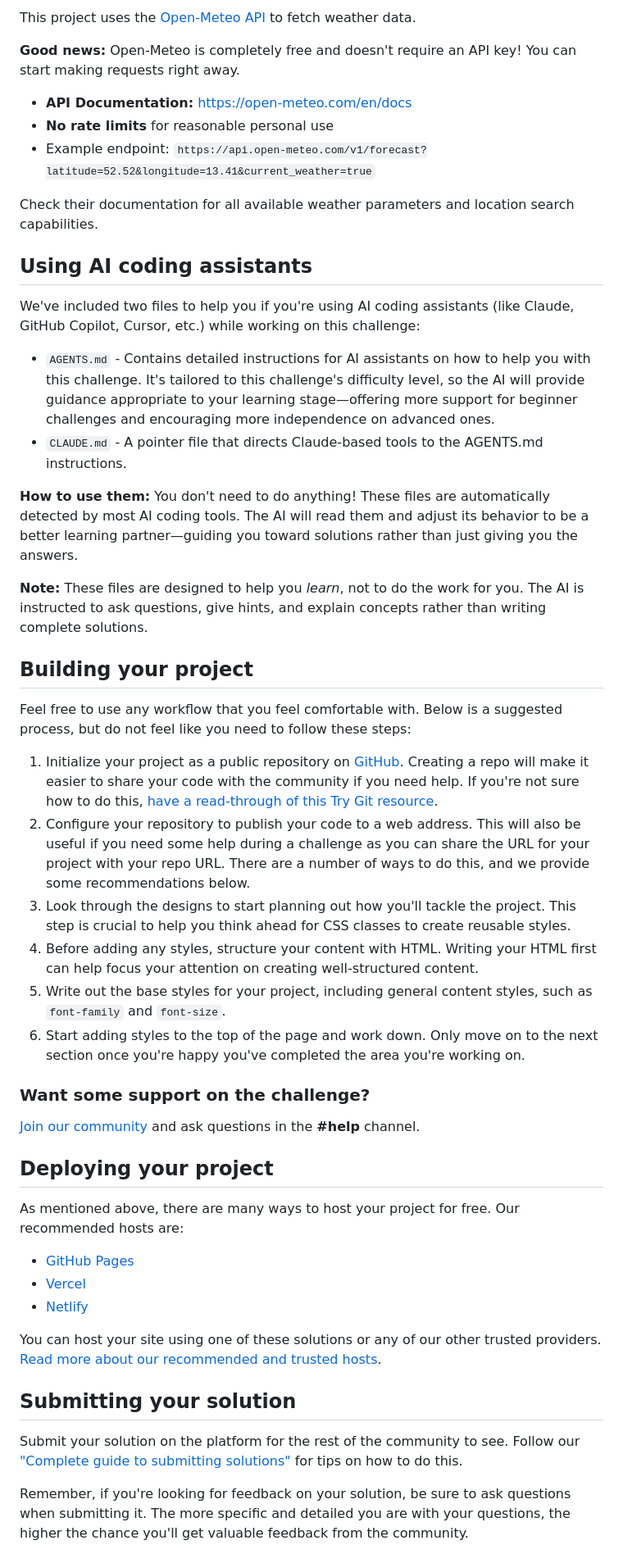
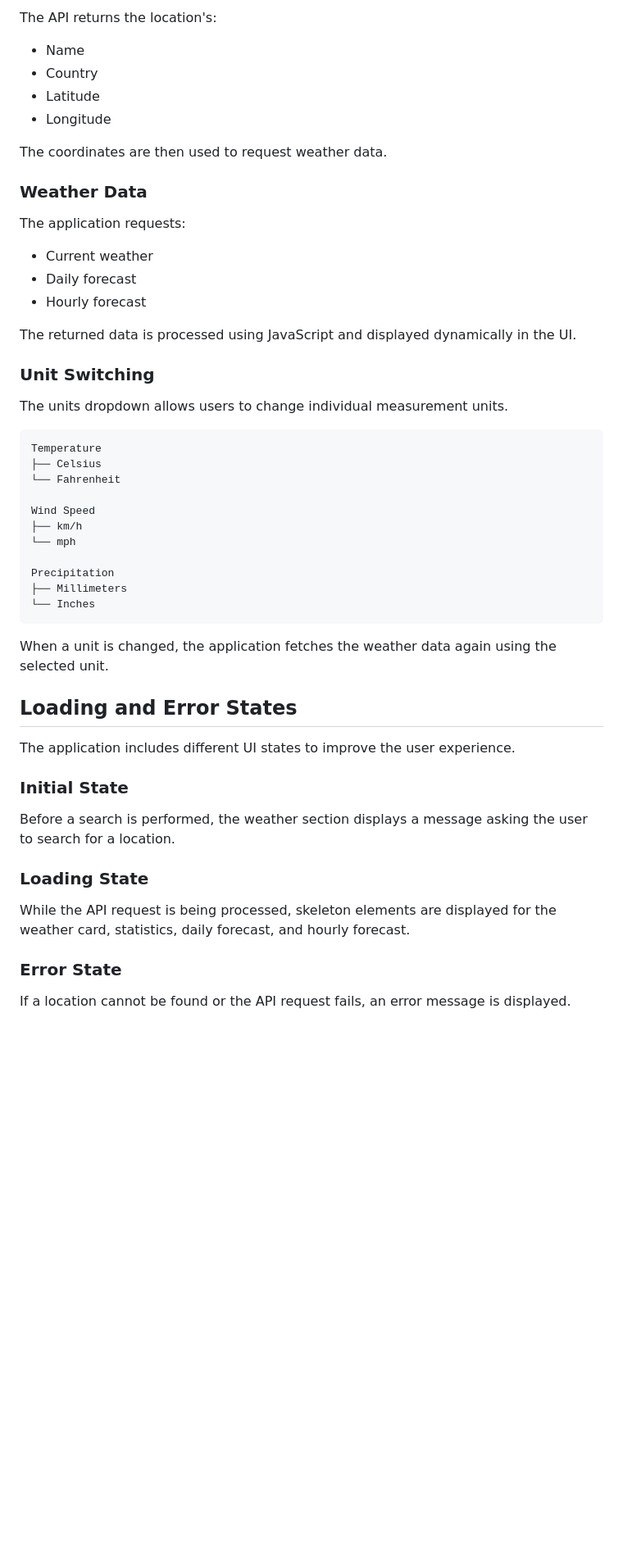
Before and after one commit to jzzmiiinn/Weather-App-, a Markdown page: README.md, the part around one of its changes. Shown at 82% size. Rendered like a GitHub page; blank space fills up the shorter version.

````diff
--- a/README.md
+++ b/README.md
@@ -46,53 +60,56 @@ Your task is to build out the project to the designs inside the `/design` folder
 
-This project uses the [Open-Meteo API](https://open-meteo.com/) to fetch weather data.
+The API returns the location's:
 
-**Good news:** Open-Meteo is completely free and doesn't require an API key! You can start making requests right away.
+* Name
+* Country
+* Latitude
+* Longitude
 
-- **API Documentation:** [https://open-meteo.com/en/docs](https://open-meteo.com/en/docs)
-- **No rate limits** for reasonable personal use
-- Example endpoint: `https://api.open-meteo.com/v1/forecast?latitude=52.52&longitude=13.41&current_weather=true`
+The coordinates are then used to request weather data.
 
-Check their documentation for all available weather parameters and location search capabilities.
+### Weather Data
 
-## Using AI coding assistants
+The application requests:
 
-We've included two files to help you if you're using AI coding assistants (like Claude, GitHub Copilot, Cursor, etc.) while working on this challenge:
+* Current weather
+* Daily forecast
+* Hourly forecast
 
-- `AGENTS.md` - Contains detailed instructions for AI assistants on how to help you with this challenge. It's tailored to this challenge's difficulty level, so the AI will provide guidance appropriate to your learning stage—offering more support for beginner challenges and encouraging more independence on advanced ones.
-- `CLAUDE.md` - A pointer file that directs Claude-based tools to the AGENTS.md instructions.
+The returned data is processed using JavaScript and displayed dynamically in the UI.
 
-**How to use them:** You don't need to do anything! These files are automatically detected by most AI coding tools. The AI will read them and adjust its behavior to be a better learning partner—guiding you toward solutions rather than just giving you the answers.
+### Unit Switching
 
-**Note:** These files are designed to help you *learn*, not to do the work for you. The AI is instructed to ask questions, give hints, and explain concepts rather than writing complete solutions.
+The units dropdown allows users to change individual measurement units.
 
-## Building your project
+```text
+Temperature
+├── Celsius
+└── Fahrenheit
 
-Feel free to use any workflow that you feel comfortable with. Below is a suggested process, but do not feel like you need to follow these steps:
+Wind Speed
+├── km/h
+└── mph
 
-1. Initialize your project as a public repository on [GitHub](https://github.com/). Creating a repo will make it easier to share your code with the community if you need help. If you're not sure how to do this, [have a read-through of this Try Git resource](https://try.github.io/).
-2. Configure your repository to publish your code to a web address. This will also be useful if you need some help during a challenge as you can share the URL for your project with your repo URL. There are a number of ways to do this, and we provide some recommendations below.
-3. Look through the designs to start planning out how you'll tackle the project. This step is crucial to help you think ahead for CSS classes to create reusable styles.
-4. Before adding any styles, structure your content with HTML. Writing your HTML first can help focus your attention on creating well-structured content.
-5. Write out the base styles for your project, including general content styles, such as `font-family` and `font-size`.
-6. Start adding styles to the top of the page and work down. Only move on to the next section once you're happy you've completed the area you're working on.
+Precipitation
+├── Millimeters
+└── Inches
+```
 
-### Want some support on the challenge?
+When a unit is changed, the application fetches the weather data again using the selected unit.
 
-[Join our community](https://www.frontendmentor.io/community) and ask questions in the **#help** channel.
+## Loading and Error States
 
-## Deploying your project
+The application includes different UI states to improve the user experience.
 
-As mentioned above, there are many ways to host your project for free. Our recommended hosts are:
+### Initial State
 
-- [GitHub Pages](https://pages.github.com/)
-- [Vercel](https://vercel.com/)
-- [Netlify](https://www.netlify.com/)
+Before a search is performed, the weather section displays a message asking the user to search for a location.
 
-You can host your site using one of these solutions or any of our other trusted providers. [Read more about our recommended and trusted hosts](https://www.frontendmentor.io/guides/hosting-your-solution).
+### Loading State
 
-## Submitting your solution
+While the API request is being processed, skeleton elements are displayed for the weather card, statistics, daily forecast, and hourly forecast.
 
-Submit your solution on the platform for the rest of the community to see. Follow our ["Complete guide to submitting solutions"](https://www.frontendmentor.io/guides/how-to-submit-solutions) for tips on how to do this.
+### Error State
 
-Remember, if you're looking for feedback on your solution, be sure to ask questions when submitting it. The more specific and detailed you are with your questions, the higher the chance you'll get valuable feedback from the community.
+If a location cannot be found or the API request fails, an error message is displayed.
 
````
Also changed, not shown: other parts of README.md (+155 -40 lines).
